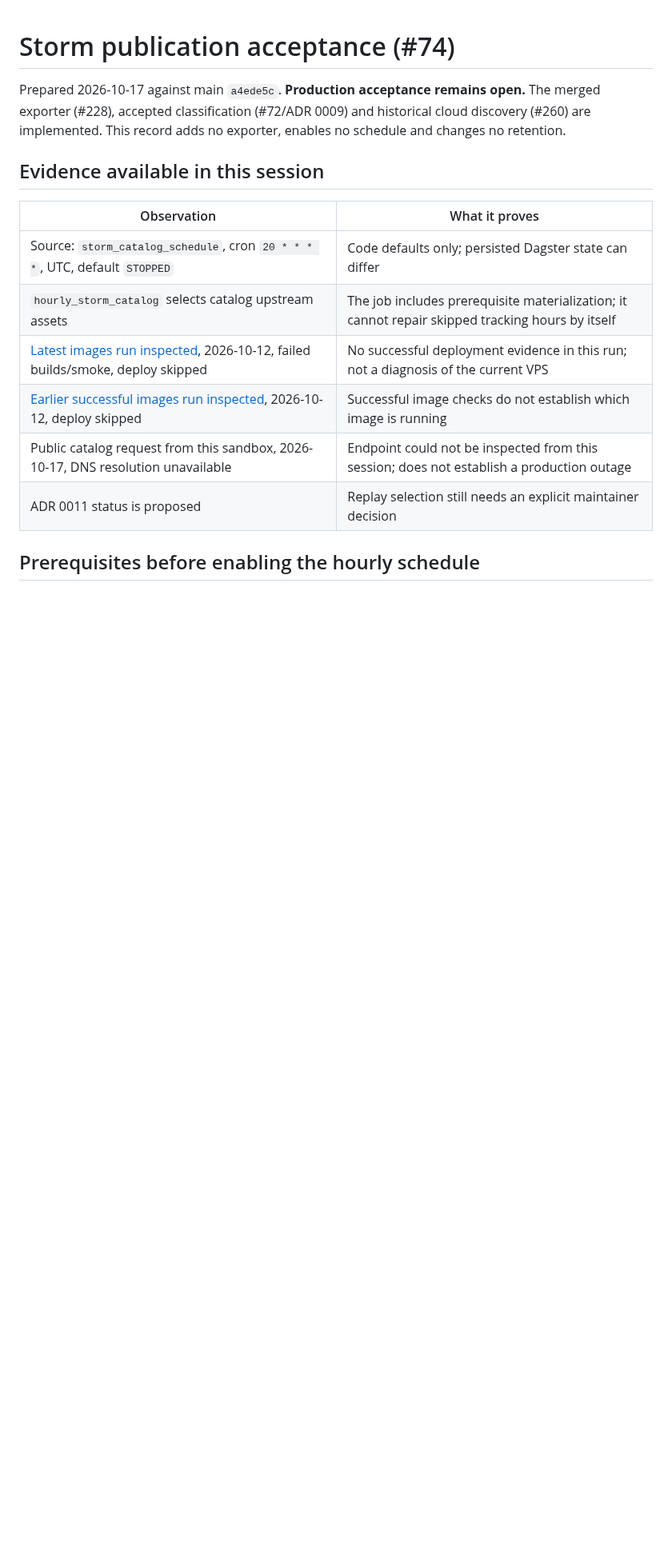
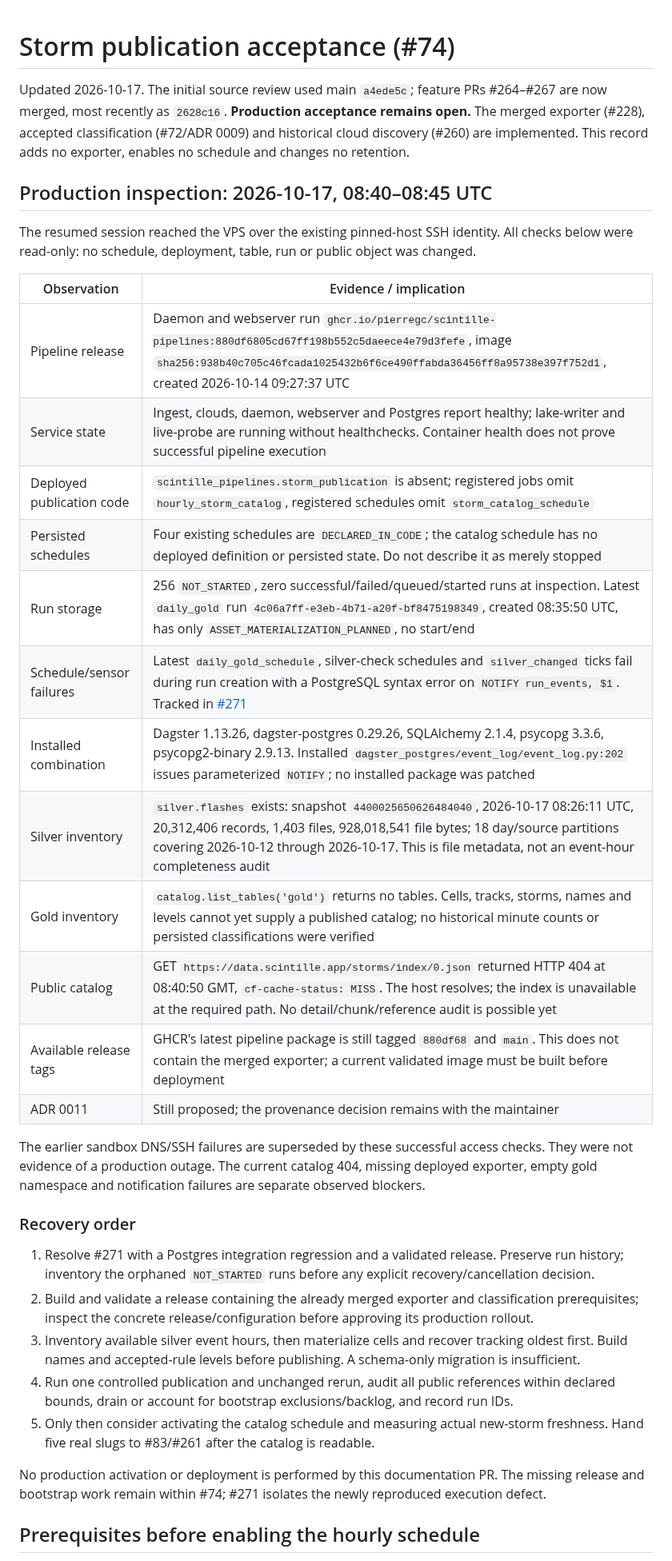
Before and after one commit to pierregc/scintille, a Markdown page: docs/qa/storm-publication-acceptance.md, the part around one of its changes. Shown at 80% size. Rendered like a GitHub page; blank space fills up the shorter version.

Commit message:
docs: record observed production catalog blockers

```diff
--- a/docs/qa/storm-publication-acceptance.md
+++ b/docs/qa/storm-publication-acceptance.md
@@ -1,19 +1,49 @@
 # Storm publication acceptance (#74)
 
-Prepared 2026-10-17 against main `a4ede5c`. **Production acceptance remains open.**
+Updated 2026-10-17. The initial source review used main `a4ede5c`; feature PRs #264–#267
+are now merged, most recently as `2628c16`. **Production acceptance remains open.**
 The merged exporter (#228), accepted classification (#72/ADR 0009) and historical cloud discovery
 (#260) are implemented. This record adds no exporter, enables no schedule and changes no retention.
 
-## Evidence available in this session
+## Production inspection: 2026-10-17, 08:40–08:45 UTC
 
-| Observation | What it proves |
+The resumed session reached the VPS over the existing pinned-host SSH identity. All checks below
+were read-only: no schedule, deployment, table, run or public object was changed.
+
+| Observation | Evidence / implication |
 | --- | --- |
-| Source: `storm_catalog_schedule`, cron `20 * * * *`, UTC, default `STOPPED` | Code defaults only; persisted Dagster state can differ |
-| `hourly_storm_catalog` selects catalog upstream assets | The job includes prerequisite materialization; it cannot repair skipped tracking hours by itself |
-| [Latest images run inspected](https://github.com/pierregc/scintille/actions/runs/38254521478), 2026-10-12, failed builds/smoke, deploy skipped | No successful deployment evidence in this run; not a diagnosis of the current VPS |
-| [Earlier successful images run inspected](https://github.com/pierregc/scintille/actions/runs/38252699040), 2026-10-12, deploy skipped | Successful image checks do not establish which image is running |
-| Public catalog request from this sandbox, 2026-10-17, DNS resolution unavailable | Endpoint could not be inspected from this session; does not establish a production outage |
-| ADR 0011 status is proposed | Replay selection still needs an explicit maintainer decision |
+| Pipeline release | Daemon and webserver run `ghcr.io/pierregc/scintille-pipelines:880df6805cd67ff198b552c5daeece4e79d3fefe`, image `sha256:938b40c705c46fcada1025432b6f6ce490ffabda36456ff8a95738e397f752d1`, created 2026-10-14 09:27:37 UTC |
+| Service state | Ingest, clouds, daemon, webserver and Postgres report healthy; lake-writer and live-probe are running without healthchecks. Container health does not prove successful pipeline execution |
+| Deployed publication code | `scintille_pipelines.storm_publication` is absent; registered jobs omit `hourly_storm_catalog`, registered schedules omit `storm_catalog_schedule` |
+| Persisted schedules | Four existing schedules are `DECLARED_IN_CODE`; the catalog schedule has no deployed definition or persisted state. Do not describe it as merely stopped |
+| Run storage | 256 `NOT_STARTED`, zero successful/failed/queued/started runs at inspection. Latest `daily_gold` run `4c06a7ff-e3eb-4b71-a20f-bf8475198349`, created 08:35:50 UTC, has only `ASSET_MATERIALIZATION_PLANNED`, no start/end |
+| Schedule/sensor failures | Latest `daily_gold_schedule`, silver-check schedules and `silver_changed` ticks fail during run creation with a PostgreSQL syntax error on `NOTIFY run_events, $1`. Tracked in [#271](https://github.com/pierregc/scintille/issues/271) |
+| Installed combination | Dagster 1.13.26, dagster-postgres 0.29.26, SQLAlchemy 2.1.4, psycopg 3.3.6, psycopg2-binary 2.9.13. Installed `dagster_postgres/event_log/event_log.py:202` issues parameterized `NOTIFY`; no installed package was patched |
+| Silver inventory | `silver.flashes` exists: snapshot `4400025650626484040`, 2026-10-17 08:26:11 UTC, 20,312,406 records, 1,403 files, 928,018,541 file bytes; 18 day/source partitions covering 2026-10-12 through 2026-10-17. This is file metadata, not an event-hour completeness audit |
+| Gold inventory | `catalog.list_tables('gold')` returns no tables. Cells, tracks, storms, names and levels cannot yet supply a published catalog; no historical minute counts or persisted classifications were verified |
+| Public catalog | GET `https://data.scintille.app/storms/index/0.json` returned HTTP 404 at 08:40:50 GMT, `cf-cache-status: MISS`. The host resolves; the index is unavailable at the required path. No detail/chunk/reference audit is possible yet |
+| Available release tags | GHCR's latest pipeline package is still tagged `880df68` and `main`. This does not contain the merged exporter; a current validated image must be built before deployment |
+| ADR 0011 | Still proposed; the provenance decision remains with the maintainer |
+
+The earlier sandbox DNS/SSH failures are superseded by these successful access checks. They were
+not evidence of a production outage. The current catalog 404, missing deployed exporter, empty gold
+namespace and notification failures are separate observed blockers.
+
+### Recovery order
+
+1. Resolve #271 with a Postgres integration regression and a validated release. Preserve run history;
+   inventory the orphaned `NOT_STARTED` runs before any explicit recovery/cancellation decision.
+2. Build and validate a release containing the already merged exporter and classification prerequisites;
+   inspect the concrete release/configuration before approving its production rollout.
+3. Inventory available silver event hours, then materialize cells and recover tracking oldest first.
+   Build names and accepted-rule levels before publishing. A schema-only migration is insufficient.
+4. Run one controlled publication and unchanged rerun, audit all public references within declared
+   bounds, drain or account for bootstrap exclusions/backlog, and record run IDs.
+5. Only then consider activating the catalog schedule and measuring actual new-storm freshness.
+   Hand five real slugs to #83/#261 after the catalog is readable.
+
+No production activation or deployment is performed by this documentation PR. The missing release
+and bootstrap work remain within #74; #271 isolates the newly reproduced execution defect.
 
 ## Prerequisites before enabling the hourly schedule
 
```
Also changed, not shown: other parts of docs/qa/storm-publication-acceptance.md (+5 -1 lines).
